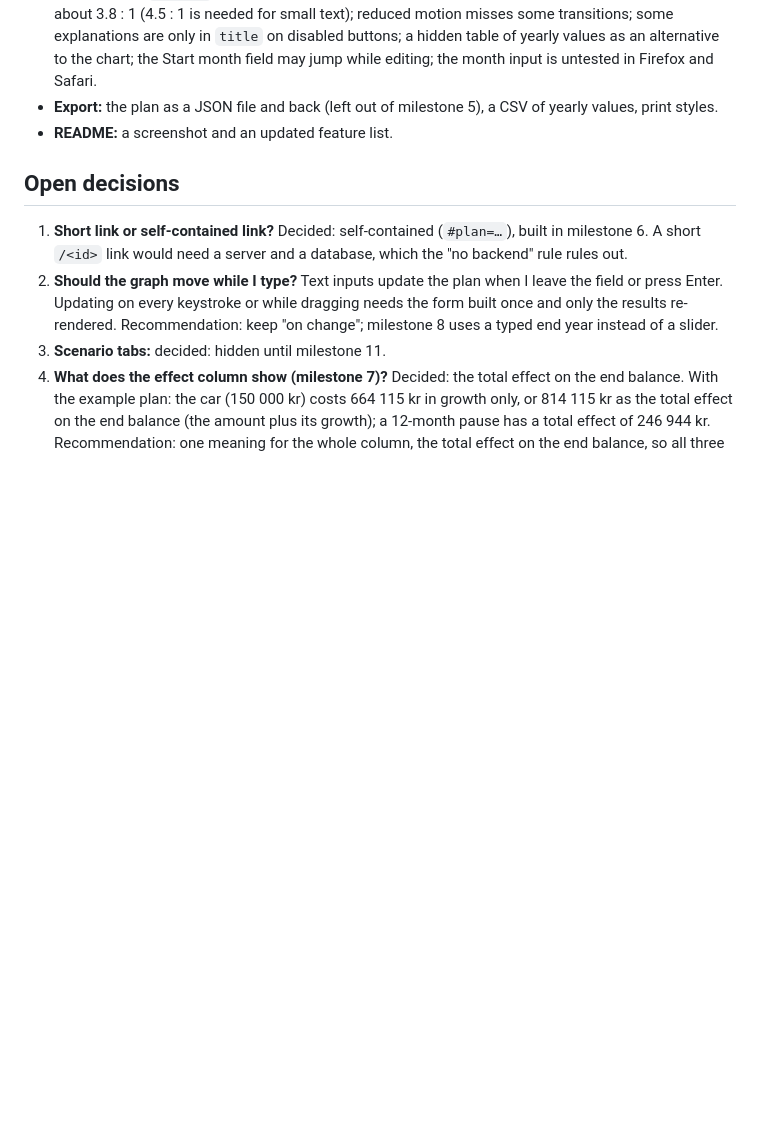
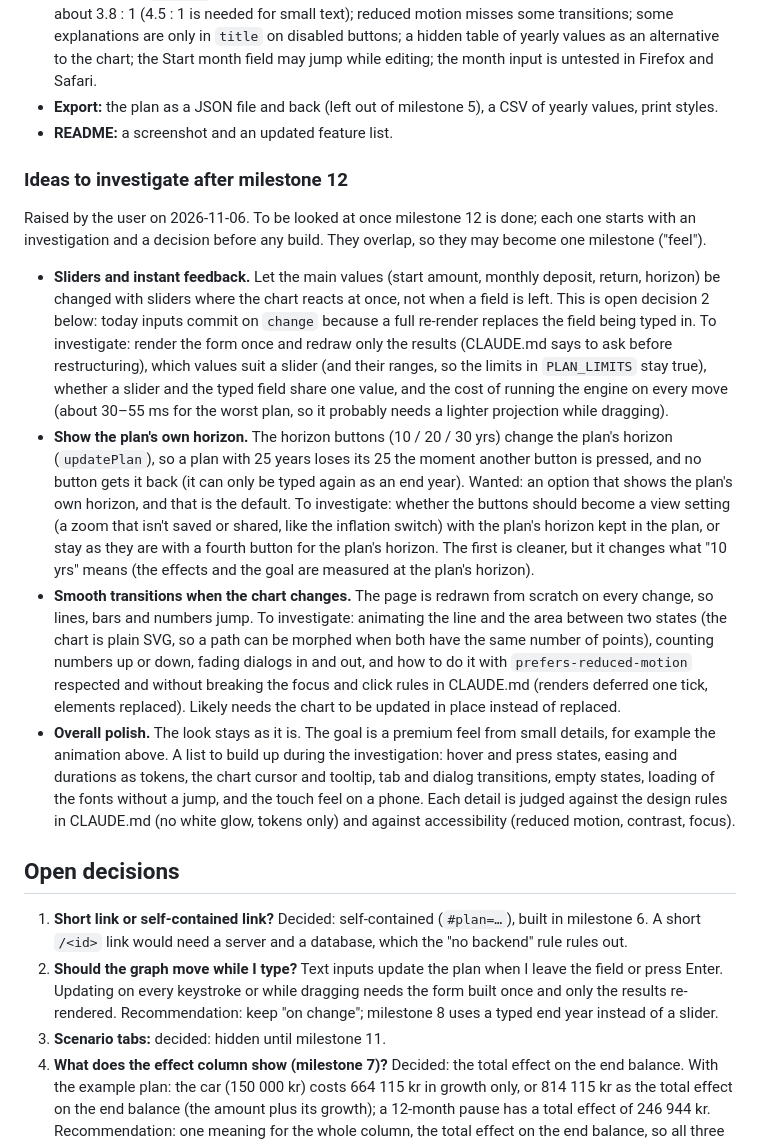
Before and after one commit to jbarte/advanced-savings-calculator, a Markdown page: NEXT_STEPS.md, the part around the change. Drawn GitHub-style; blank space fills up the shorter version.

Commit message:
Add ideas to investigate after milestone 12 to the backlog
Co-Authored-By: Claude Sonnet 5.5 <noreply@anthropic.com>

```diff
--- a/NEXT_STEPS.md
+++ b/NEXT_STEPS.md
@@ -348,6 +348,35 @@ Split in two pull requests, like milestone 9. Decided: at most 5 plans, and the
 - **Export:** the plan as a JSON file and back (left out of milestone 5), a CSV of yearly values, print styles.
 - **README:** a screenshot and an updated feature list.
 
+### Ideas to investigate after milestone 12
+
+Raised by the user on 2026-11-06. To be looked at once milestone 12 is done; each one starts with an investigation and
+a decision before any build. They overlap, so they may become one milestone ("feel").
+
+- **Sliders and instant feedback.** Let the main values (start amount, monthly deposit, return, horizon) be changed with
+  sliders where the chart reacts at once, not when a field is left. This is open decision 2 below: today inputs commit
+  on `change` because a full re-render replaces the field being typed in. To investigate: render the form once and
+  redraw only the results (CLAUDE.md says to ask before restructuring), which values suit a slider (and their ranges, so
+  the limits in `PLAN_LIMITS` stay true), whether a slider and the typed field share one value, and the cost of running
+  the engine on every move (about 30–55 ms for the worst plan, so it probably needs a lighter projection while
+  dragging).
+- **Show the plan's own horizon.** The horizon buttons (10 / 20 / 30 yrs) change the plan's horizon (`updatePlan`), so a
+  plan with 25 years loses its 25 the moment another button is pressed, and no button gets it back (it can only be typed
+  again as an end year). Wanted: an option that shows the plan's own horizon, and that is the default. To investigate:
+  whether the buttons should become a view setting (a zoom that isn't saved or shared, like the inflation switch) with the
+  plan's horizon kept in the plan, or stay as they are with a fourth button for the plan's horizon. The first is
+  cleaner, but it changes what "10 yrs" means (the effects and the goal are measured at the plan's horizon).
+- **Smooth transitions when the chart changes.** The page is redrawn from scratch on every change, so lines, bars and
+  numbers jump. To investigate: animating the line and the area between two states (the chart is plain SVG, so a path
+  can be morphed when both have the same number of points), counting numbers up or down, fading dialogs in and out, and
+  how to do it with `prefers-reduced-motion` respected and without breaking the focus and click rules in CLAUDE.md
+  (renders deferred one tick, elements replaced). Likely needs the chart to be updated in place instead of replaced.
+- **Overall polish.** The look stays as it is. The goal is a premium feel from small details, for example the
+  animation above. A list to build up during the investigation: hover and press states, easing and durations as tokens,
+  the chart cursor and tooltip, tab and dialog transitions, empty states, loading of the fonts without a jump, and the
+  touch feel on a phone. Each detail is judged against the design rules in CLAUDE.md (no white glow, tokens only) and
+  against accessibility (reduced motion, contrast, focus).
+
 ## Open decisions
 
 1. **Short link or self-contained link?** Decided: self-contained (`#plan=…`), built in milestone 6. A short
```
